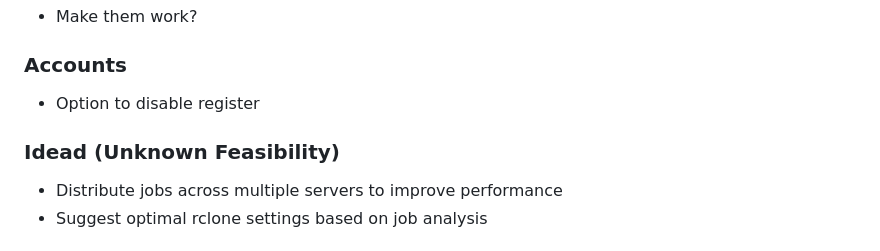
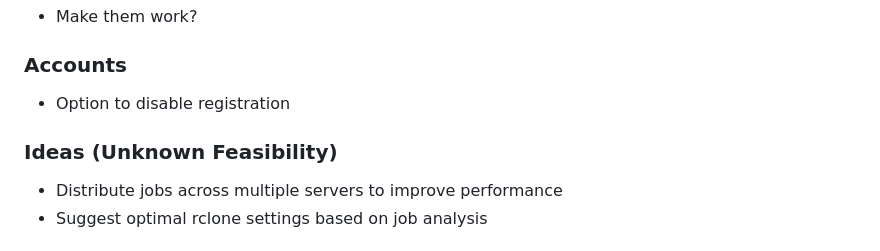
Before and after one commit to Zeptiny/Syncr, a Markdown page: README.md, the part around the change. Rendered like a GitHub page.

Commit message:
Fix typo

```diff
--- a/README.md
+++ b/README.md
@@ -50,9 +50,9 @@ DOCKER IMAGES WILL BE PROVIDED ONCE IT'S STABLE ENOUGH
 - Make them work?
 
 ### Accounts
-- Option to disable register
+- Option to disable registration
 
-### Idead (Unknown Feasibility)
+### Ideas (Unknown Feasibility)
 - Distribute jobs across multiple servers to improve performance
 - Suggest optimal rclone settings based on job analysis
 
```
